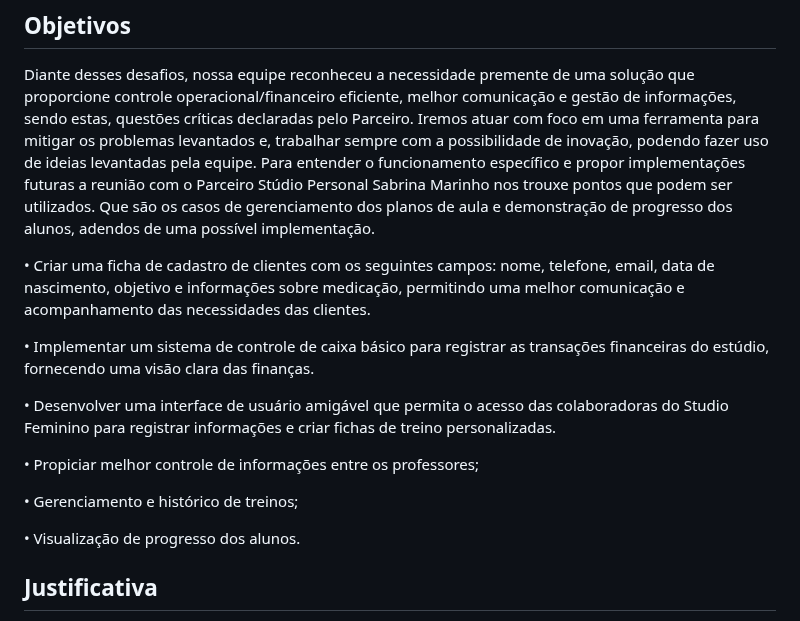
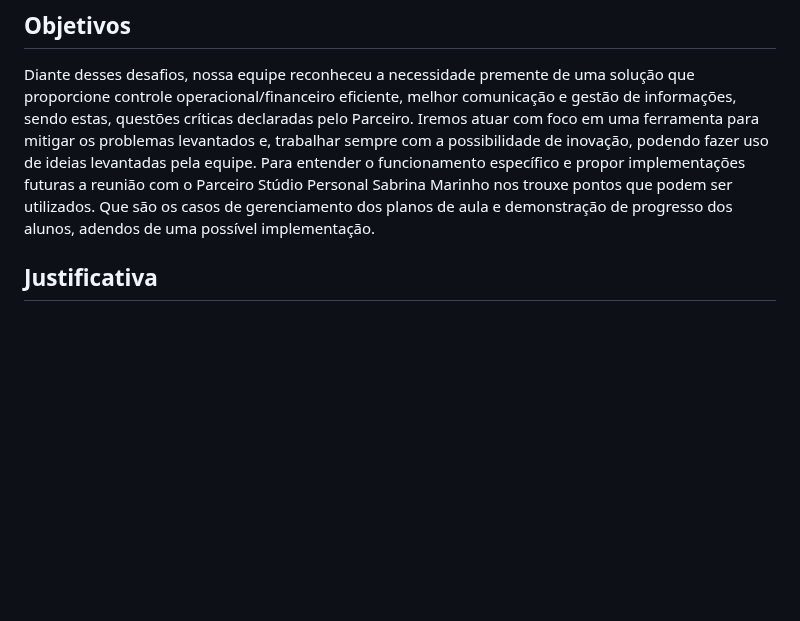
Before and after one commit to ICEI-PUC-Minas-PMV-ADS/pmv-ads-2023-2-e5-proj-empext-t1-pmv-ads-2023-2-e5-proj-gymsync, a Markdown page: docs/01-Documentação de Contexto.md, the part around the change. GitHub-like rendering; blank space fills up the shorter version.

Commit message:
correção de objetivos presente na documentação.

```diff
--- a/docs/01-Documentação de Contexto.md
+++ b/docs/01-Documentação de Contexto.md
@@ -18,19 +18,6 @@ Conforme observado, o Stúdio personal Sabrina Marinho enfrenta uma série de de
 
 Diante desses desafios, nossa equipe reconheceu a necessidade premente de uma solução que proporcione controle operacional/financeiro eficiente, melhor comunicação e gestão de informações, sendo estas, questões críticas declaradas pelo Parceiro. Iremos atuar com foco em uma ferramenta para mitigar os problemas levantados e, trabalhar sempre com a possibilidade de inovação, podendo fazer uso de ideias levantadas pela equipe. Para entender o funcionamento específico e propor implementações futuras a reunião com o Parceiro Stúdio Personal Sabrina Marinho nos trouxe pontos que podem ser utilizados. Que são os casos de gerenciamento dos planos de aula e demonstração de progresso dos alunos, adendos de uma possível implementação.
 
-• Criar uma ficha de cadastro de clientes com os seguintes campos: nome, telefone, email, data de nascimento, objetivo e informações sobre medicação, permitindo uma melhor comunicação e acompanhamento das necessidades das clientes.
-
-• Implementar um sistema de controle de caixa básico para registrar as transações financeiras do estúdio, fornecendo uma visão clara das finanças.
-
-• Desenvolver uma interface de usuário amigável que permita o acesso das colaboradoras do Studio Feminino para registrar informações e criar fichas de treino personalizadas.
-
-•	Propiciar melhor controle de informações entre os professores;
-
-•	Gerenciamento e histórico de treinos;
-
-•	Visualização de progresso dos alunos.
-
-
 ## Justificativa
 
 A criação desta ferramenta é motivada por uma série de razões fundamentais que visam resolver problemas com o conhecimento e acesso à tecnologia aplicada como ferramenta facilitadora, melhorando significativamente a experiência tanto dos profissionais do setor quanto dos clientes. Ao abordar esses desafios fundamentais, nossa ferramenta poderá apoiar o crescimento de estúdios e melhorar a experiência dos clientes. Além disso, ela reflete nosso compromisso com a promoção da saúde e do bem-estar, tornando o fitness mais acessível, eficaz e gratificante para todos os envolvidos.
```
